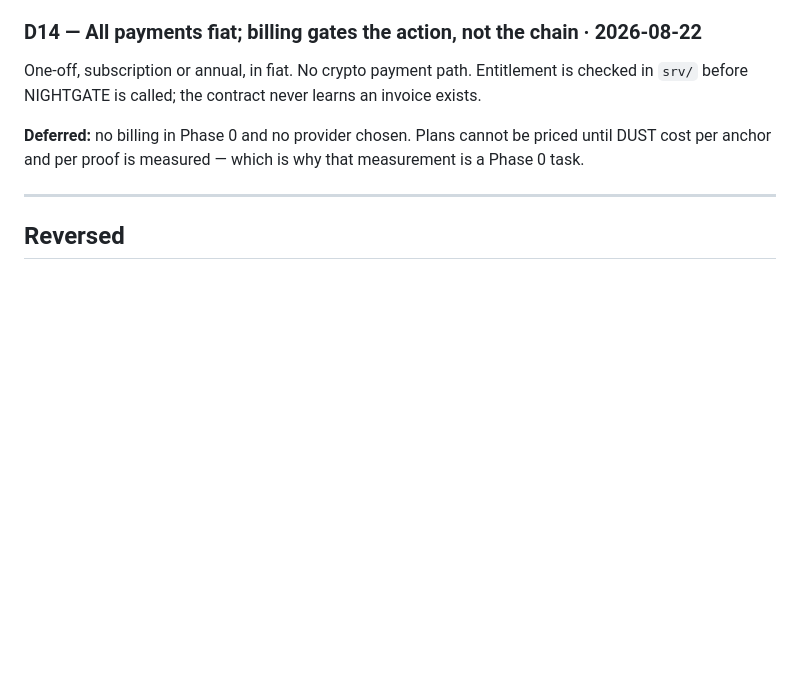
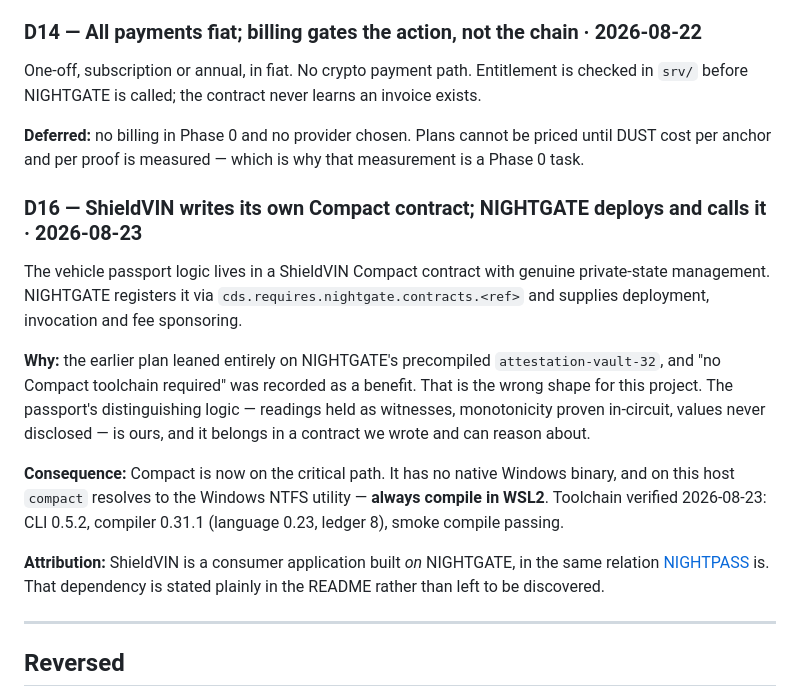
Before and after one commit to ShieldVIN/shieldvin, a Markdown page: docs/DECISIONS.md, the part around the change. Rendered like a GitHub page; blank space fills up the shorter version.

```diff
--- a/docs/DECISIONS.md
+++ b/docs/DECISIONS.md
@@ -145,6 +145,24 @@ before NIGHTGATE is called; the contract never learns an invoice exists.
 **Deferred:** no billing in Phase 0 and no provider chosen. Plans cannot be priced until DUST cost
 per anchor and per proof is measured — which is why that measurement is a Phase 0 task.
 
+### D16 — ShieldVIN writes its own Compact contract; NIGHTGATE deploys and calls it · 2026-08-23
+The vehicle passport logic lives in a ShieldVIN Compact contract with genuine private-state
+management. NIGHTGATE registers it via `cds.requires.nightgate.contracts.<ref>` and supplies
+deployment, invocation and fee sponsoring.
+
+**Why:** the earlier plan leaned entirely on NIGHTGATE's precompiled `attestation-vault-32`, and
+"no Compact toolchain required" was recorded as a benefit. That is the wrong shape for this project.
+The passport's distinguishing logic — readings held as witnesses, monotonicity proven in-circuit,
+values never disclosed — is ours, and it belongs in a contract we wrote and can reason about.
+
+**Consequence:** Compact is now on the critical path. It has no native Windows binary, and on this
+host `compact` resolves to the Windows NTFS utility — **always compile in WSL2**. Toolchain verified
+2026-08-23: CLI 0.5.2, compiler 0.31.1 (language 0.23, ledger 8), smoke compile passing.
+
+**Attribution:** ShieldVIN is a consumer application built *on* NIGHTGATE, in the same relation
+[NIGHTPASS](https://github.com/ODATANO/NIGHTPASS) is. That dependency is stated plainly in the
+README rather than left to be discovered.
+
 ---
 
 ## Reversed
```
Also changed, not shown: docs/ROADMAP.md (+16 -3 lines).
